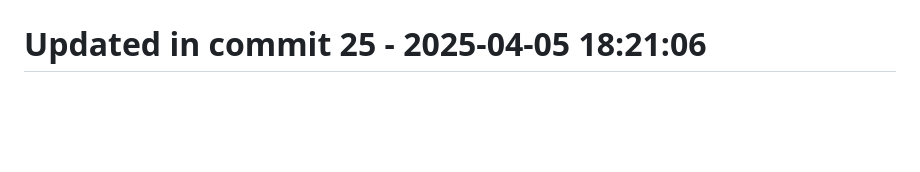
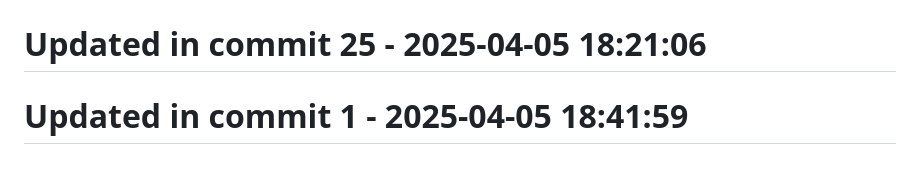
Before and after one commit to llamasearchai/llamascale, a Markdown page: README.md, the part around the change. Drawn GitHub-style; blank space fills up the shorter version.

```diff
--- a/README.md
+++ b/README.md
@@ -391,3 +391,5 @@ Contributions are welcome! Please feel free to submit a Pull Request.
 # Updated in commit 17 - 2025-04-05 18:21:06
 
 # Updated in commit 25 - 2025-04-05 18:21:06
+
+# Updated in commit 1 - 2025-04-05 18:41:59
```
